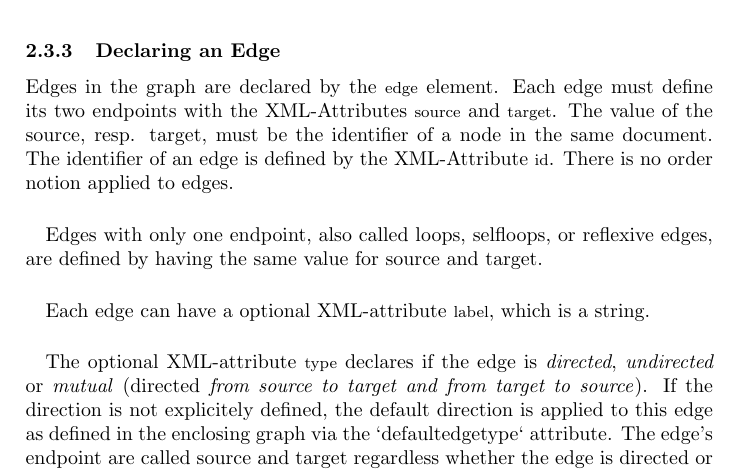
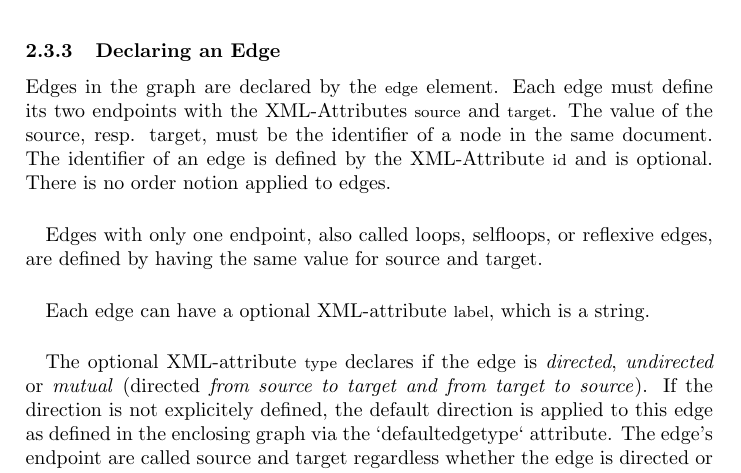
Before and after one commit to gephi/gexf, a LaTeX paper (primer/1.3/gexf-13-primer.tex): part of page 7 of 30, cut so that both start at the same text. Compiled offline with pdfLaTeX.

Commit message:
Make the edge id optional

```diff
--- a/primer/1.3/gexf-13-primer.tex
+++ b/primer/1.3/gexf-13-primer.tex
@@ -310,7 +310,7 @@ id-type =
 
 \subsubsection{Declaring an Edge}
 
-Edges in the graph are declared by the \begin{footnotesize}edge\end{footnotesize} element. Each edge must define its two endpoints with the XML-Attributes \begin{footnotesize}source\end{footnotesize} and \begin{footnotesize}target\end{footnotesize}. The value of the source, resp. target, must be the identifier of a node in the same document. The identifier of an edge is defined by the XML-Attribute \begin{footnotesize}id\end{footnotesize}. There is no order notion applied to edges.
+Edges in the graph are declared by the \begin{footnotesize}edge\end{footnotesize} element. Each edge must define its two endpoints with the XML-Attributes \begin{footnotesize}source\end{footnotesize} and \begin{footnotesize}target\end{footnotesize}. The value of the source, resp. target, must be the identifier of a node in the same document. The identifier of an edge is defined by the XML-Attribute \begin{footnotesize}id\end{footnotesize} and is optional. There is no order notion applied to edges.
 
 \paragraph{}
 Edges with only one endpoint, also called loops, selfloops, or reflexive edges, are defined by having the same value for source and target.
```
Also changed, not shown: specs/README.md, primer/1.3/gexf-13-primer.tex (1 more changed lines), 1 other file.
